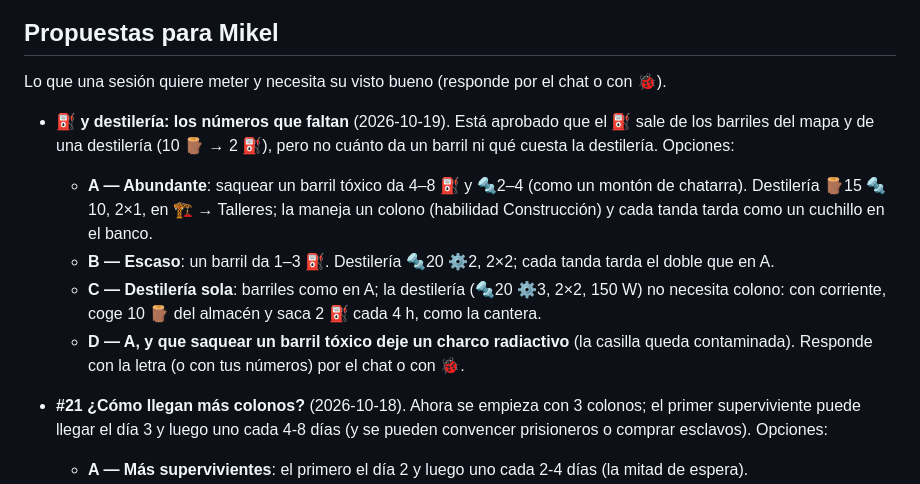
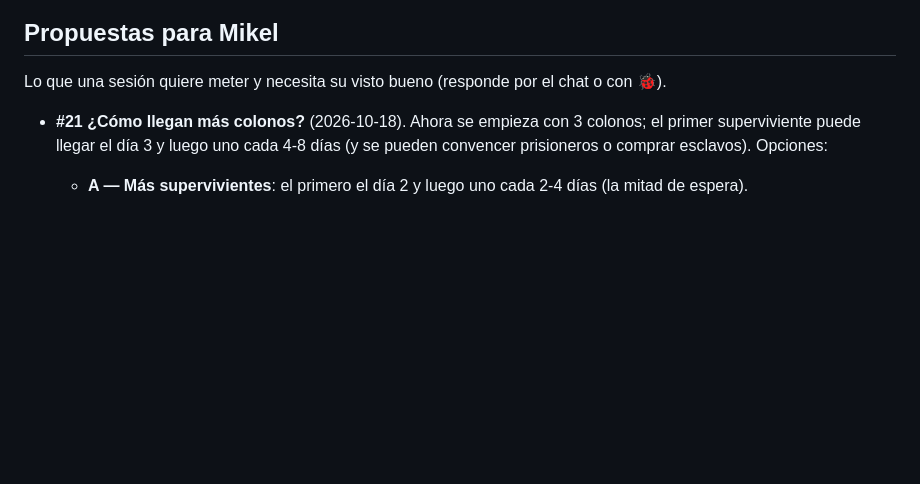
Before and after one commit to MikelJka/OxidoGame, a Markdown page: docs/FEEDBACK.md, the part around one of its changes. Rendered like a GitHub page; blank space fills up the shorter version.

Commit message:
Decidido por Mikel: el ⛽ solo sale de la destilería (🔩20 ⚙️2, 2×2, con colono)
Co-Authored-By: Claude Opus 5.5 <noreply@anthropic.com>
Claude-Session: https://claude.ai/code/session_01Lo46bsfmati24vbYzMdaWi

```diff
--- a/docs/FEEDBACK.md
+++ b/docs/FEEDBACK.md
@@ -35,13 +35,6 @@ Lo que Mikel ha pedido dejar para más adelante. No se trabaja en ello salvo par
 ## Propuestas para Mikel
 
 Lo que una sesión quiere meter y necesita su visto bueno (responde por el chat o con 🐞).
-
-- **⛽ y destilería: los números que faltan** (2026-10-19). Está aprobado que el ⛽ sale de los barriles del mapa y de una destilería (10 🪵 → 2 ⛽), pero no cuánto da un barril ni qué cuesta la destilería. Opciones:
-  - **A — Abundante**: saquear un barril tóxico da 4–8 ⛽ y 🔩2–4 (como un montón de chatarra). Destilería 🪵15 🔩10, 2×1, en 🏗 → Talleres; la maneja un colono (habilidad Construcción) y cada tanda tarda como un cuchillo en el banco.
-  - **B — Escaso**: un barril da 1–3 ⛽. Destilería 🔩20 ⚙️2, 2×2; cada tanda tarda el doble que en A.
-  - **C — Destilería sola**: barriles como en A; la destilería (🔩20 ⚙️3, 2×2, 150 W) no necesita colono: con corriente, coge 10 🪵 del almacén y saca 2 ⛽ cada 4 h, como la cantera.
-  - **D — A, y que saquear un barril tóxico deje un charco radiactivo** (la casilla queda contaminada).
-  Responde con la letra (o con tus números) por el chat o con 🐞.
 
 - **#21 ¿Cómo llegan más colonos?** (2026-10-18). Ahora se empieza con 3 colonos; el primer superviviente puede llegar el día 3 y luego uno cada 4-8 días (y se pueden convencer prisioneros o comprar esclavos). Opciones:
   - **A — Más supervivientes**: el primero el día 2 y luego uno cada 2-4 días (la mitad de espera).
```
Also changed, not shown: other parts of docs/FEEDBACK.md (+1 -1 lines).
